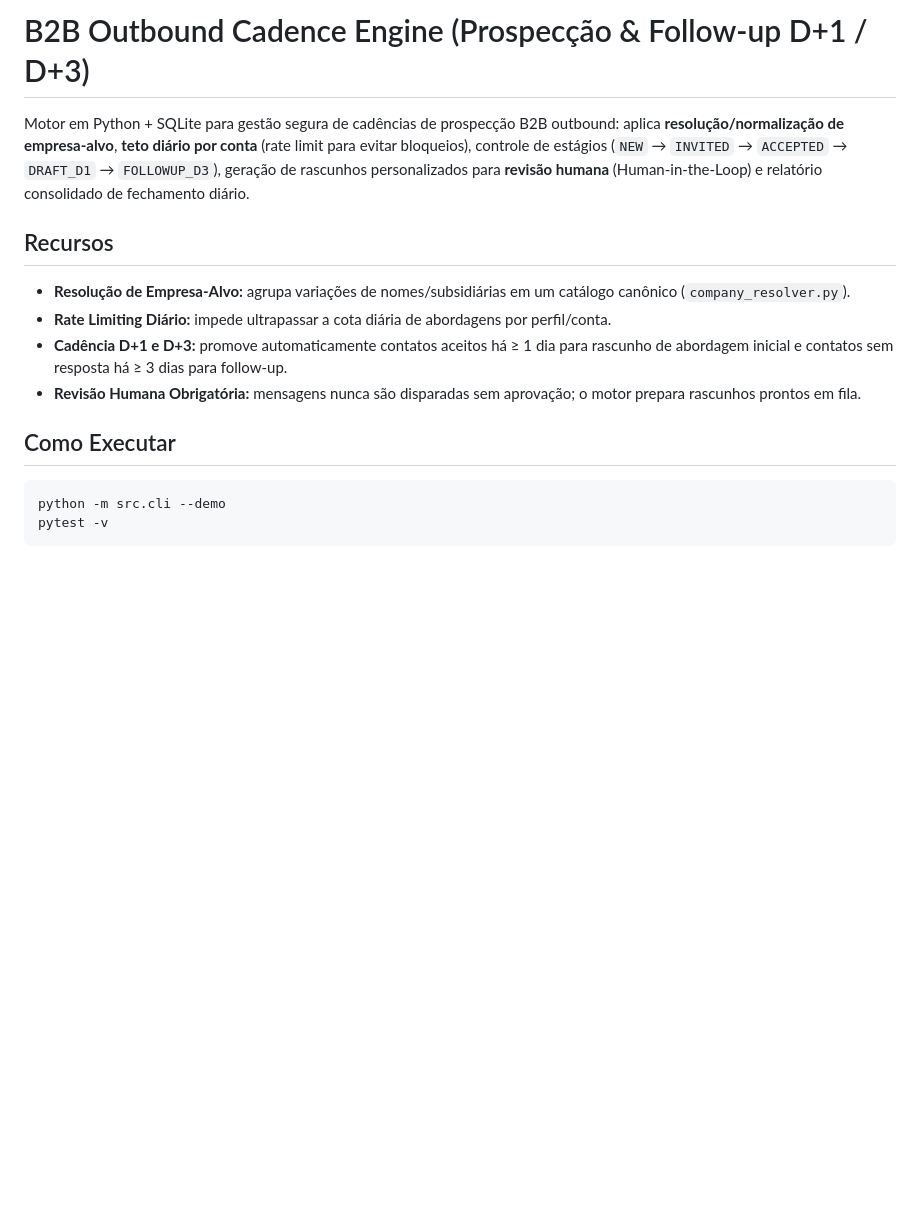
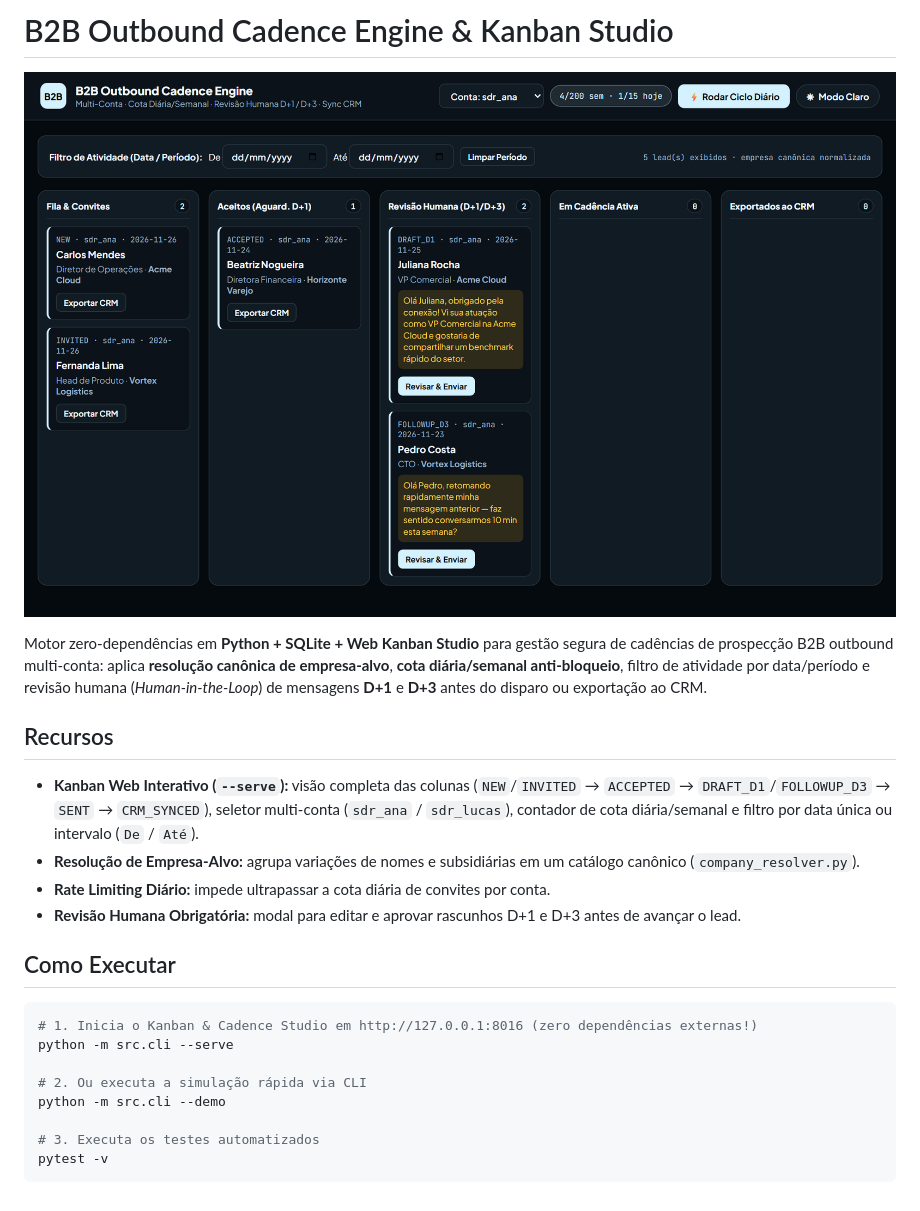
Before and after one commit to Henriqmz/b2b-outbound-cadence-engine, a Markdown page: README.md, the part around the change. Drawn GitHub-style; pictures changed too: docs/preview.png (added); blank space fills up the shorter version.

Commit message:
feat(web): add interactive Kanban & Cadence Studio with date filter and HITL review

````diff
--- a/README.md
+++ b/README.md
@@ -1,17 +1,25 @@
-# B2B Outbound Cadence Engine (Prospecção & Follow-up D+1 / D+3)
+# B2B Outbound Cadence Engine & Kanban Studio
 
-Motor em Python + SQLite para gestão segura de cadências de prospecção B2B outbound: aplica **resolução/normalização de empresa-alvo**, **teto diário por conta** (rate limit para evitar bloqueios), controle de estágios (`NEW` → `INVITED` → `ACCEPTED` → `DRAFT_D1` → `FOLLOWUP_D3`), geração de rascunhos personalizados para **revisão humana** (Human-in-the-Loop) e relatório consolidado de fechamento diário.
+![Interface B2B Outbound Kanban Studio](docs/preview.png)
+
+Motor zero-dependências em **Python + SQLite + Web Kanban Studio** para gestão segura de cadências de prospecção B2B outbound multi-conta: aplica **resolução canônica de empresa-alvo**, **cota diária/semanal anti-bloqueio**, filtro de atividade por data/período e revisão humana (*Human-in-the-Loop*) de mensagens **D+1** e **D+3** antes do disparo ou exportação ao CRM.
 
 ## Recursos
 
-- **Resolução de Empresa-Alvo:** agrupa variações de nomes/subsidiárias em um catálogo canônico (`company_resolver.py`).
-- **Rate Limiting Diário:** impede ultrapassar a cota diária de abordagens por perfil/conta.
-- **Cadência D+1 e D+3:** promove automaticamente contatos aceitos há ≥ 1 dia para rascunho de abordagem inicial e contatos sem resposta há ≥ 3 dias para follow-up.
-- **Revisão Humana Obrigatória:** mensagens nunca são disparadas sem aprovação; o motor prepara rascunhos prontos em fila.
+- **Kanban Web Interativo (`--serve`):** visão completa das colunas (`NEW`/`INVITED` → `ACCEPTED` → `DRAFT_D1`/`FOLLOWUP_D3` → `SENT` → `CRM_SYNCED`), seletor multi-conta (`sdr_ana` / `sdr_lucas`), contador de cota diária/semanal e filtro por data única ou intervalo (`De` / `Até`).
+- **Resolução de Empresa-Alvo:** agrupa variações de nomes e subsidiárias em um catálogo canônico (`company_resolver.py`).
+- **Rate Limiting Diário:** impede ultrapassar a cota diária de convites por conta.
+- **Revisão Humana Obrigatória:** modal para editar e aprovar rascunhos D+1 e D+3 antes de avançar o lead.
 
 ## Como Executar
 
 ```bash
+# 1. Inicia o Kanban & Cadence Studio em http://127.0.0.1:8016 (zero dependências externas!)
+python -m src.cli --serve
+
+# 2. Ou executa a simulação rápida via CLI
 python -m src.cli --demo
+
+# 3. Executa os testes automatizados
 pytest -v
 ```
````
Also changed, not shown: 3 other files.
